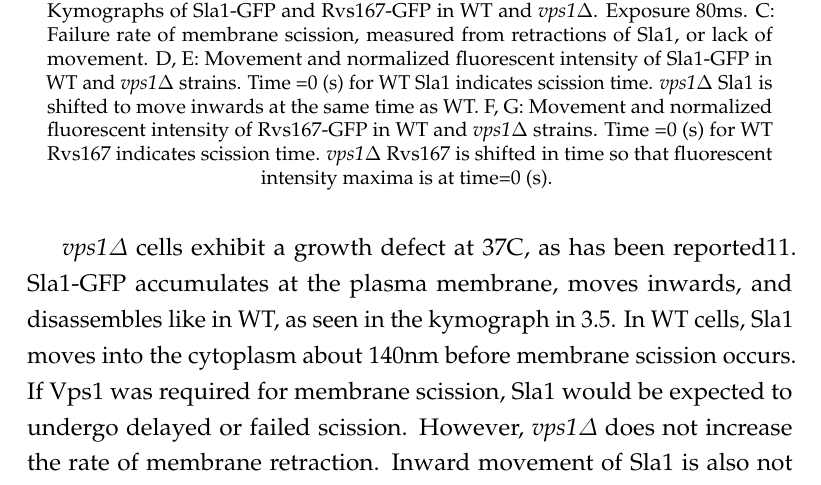
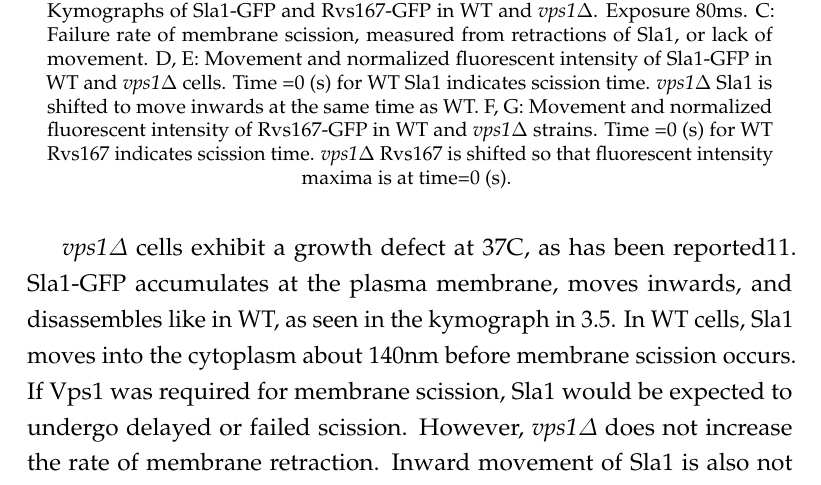
Before and after one commit to deepikaamenon/thesis_2021, a LaTeX thesis (main.tex, which reads Chapters/Results.tex): part of page 51 of 63, cut so that both start at the same text. Compiled offline with pdfLaTeX.

Commit message:
txs auto checkin

```diff
--- a/Chapters/Results.tex
+++ b/Chapters/Results.tex
@@ -129,8 +129,8 @@ While the lifetimes of Rvs167 in WT and BAR are similar, as are Sla1 lifetimes i
 	{A: Dot spots of WT, Vps1-GFP, and \textit{vps1$\Delta$} cells at 30C and 37C.
 		B: Kymographs of Sla1-GFP and Rvs167-GFP in WT and \textit{vps1$\Delta$}. Exposure 80ms.
 		C: Failure rate of membrane scission, measured from retractions of Sla1, or lack of movement.
-		D, E: Movement and normalized fluorescent intensity of Sla1-GFP in WT and \textit{vps1$\Delta$} strains. Time =0 (s) for WT Sla1 indicates scission time. \textit{vps1$\Delta$} Sla1  is shifted to move inwards at the same time as WT.
-		F, G: Movement and normalized fluorescent intensity of Rvs167-GFP in WT and \textit{vps1$\Delta$} strains. Time =0 (s) for WT Rvs167 indicates scission time. \textit{vps1$\Delta$} Rvs167 is shifted in time so that fluorescent intensity maxima is at time=0 (s).
+		D, E: Movement and normalized fluorescent intensity of Sla1-GFP in WT and \textit{vps1$\Delta$} cells. Time =0 (s) for WT Sla1 indicates scission time. \textit{vps1$\Delta$} Sla1  is shifted to move inwards at the same time as WT.
+		F, G: Movement and normalized fluorescent intensity of Rvs167-GFP in WT and \textit{vps1$\Delta$} strains. Time =0 (s) for WT Rvs167 indicates scission time. \textit{vps1$\Delta$} Rvs167 is shifted so that fluorescent intensity maxima is at time=0 (s).
 		\label{fig4_vpsdel}}
 	\end{figure}
 
```
Also changed, not shown: Chapters/Results.tex (2 more changed lines).
